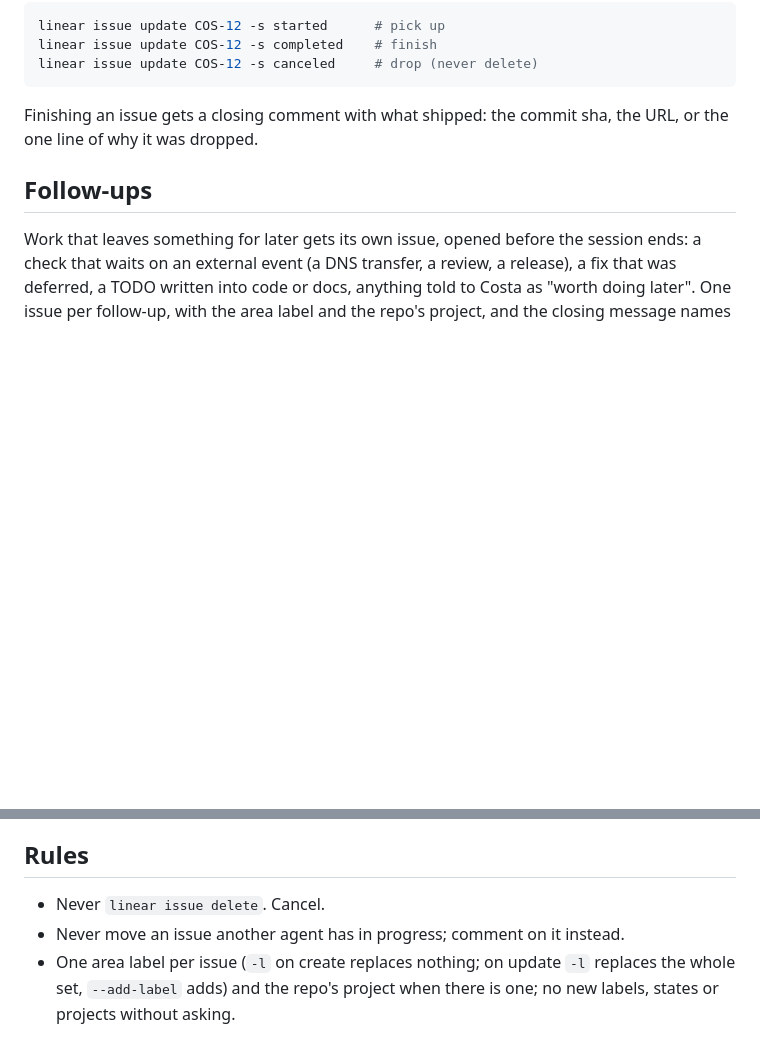
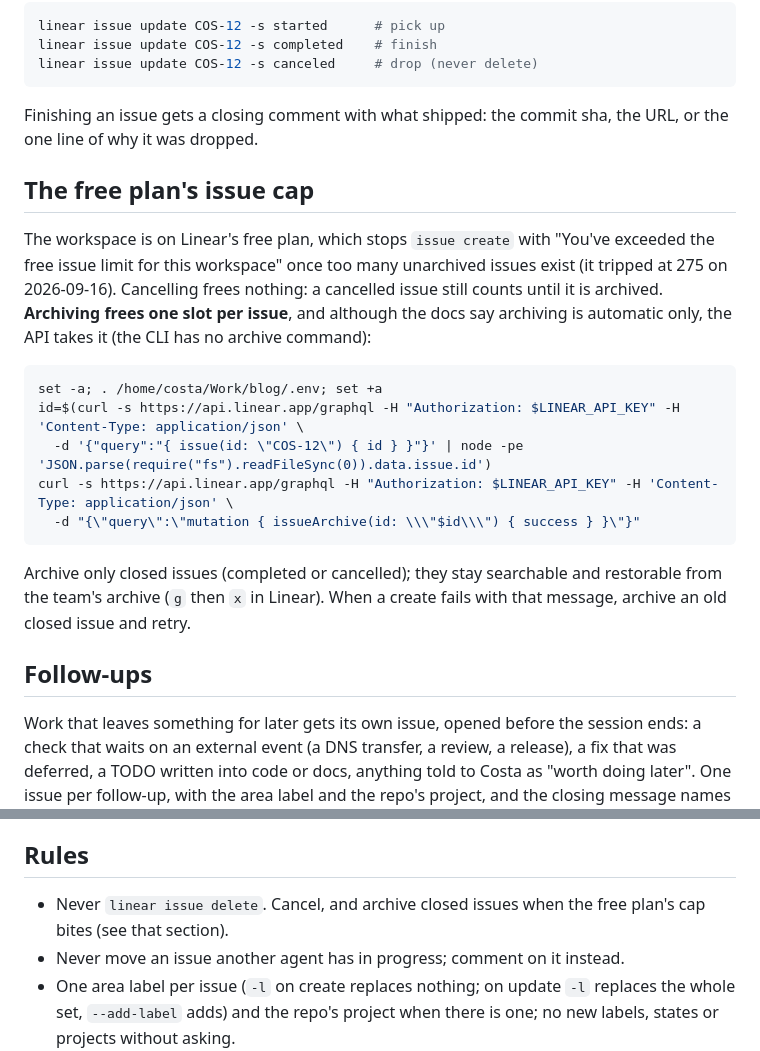
Before and after one commit to CostaFot/costafotiadis.com, a Markdown page: skill/board/SKILL.md, 2 parts joined by grey strips. Drawn GitHub-style; blank space fills up the shorter version.

Commit message:
board skill: archiving frees a slot on the free plan

````diff
--- a/skill/board/SKILL.md
+++ b/skill/board/SKILL.md
@@ -70,6 +70,27 @@ linear issue update COS-12 -s canceled     # drop (never delete)
 
 Finishing an issue gets a closing comment with what shipped: the commit sha,
 the URL, or the one line of why it was dropped.
+
+## The free plan's issue cap
+
+The workspace is on Linear's free plan, which stops `issue create` with
+"You've exceeded the free issue limit for this workspace" once too many
+unarchived issues exist (it tripped at 275 on 2026-09-16). Cancelling frees
+nothing: a cancelled issue still counts until it is archived. **Archiving
+frees one slot per issue**, and although the docs say archiving is automatic
+only, the API takes it (the CLI has no archive command):
+
+```sh
+set -a; . /home/costa/Work/blog/.env; set +a
+id=$(curl -s https://api.linear.app/graphql -H "Authorization: $LINEAR_API_KEY" -H 'Content-Type: application/json' \
+  -d '{"query":"{ issue(id: \"COS-12\") { id } }"}' | node -pe 'JSON.parse(require("fs").readFileSync(0)).data.issue.id')
+curl -s https://api.linear.app/graphql -H "Authorization: $LINEAR_API_KEY" -H 'Content-Type: application/json' \
+  -d "{\"query\":\"mutation { issueArchive(id: \\\"$id\\\") { success } }\"}"
+```
+
+Archive only closed issues (completed or cancelled); they stay searchable
+and restorable from the team's archive (`g` then `x` in Linear). When a
+create fails with that message, archive an old closed issue and retry.
 
 ## Follow-ups
 
@@ -153,7 +174,7 @@ shows who did what. Short and factual; the issue is not a log.
 
 ## Rules
 
-- Never `linear issue delete`. Cancel.
+- Never `linear issue delete`. Cancel, and archive closed issues when the free plan's cap bites (see that section).
 - Never move an issue another agent has in progress; comment on it instead.
 - One area label per issue (`-l` on create replaces nothing; on update `-l`
   replaces the whole set, `--add-label` adds) and the repo's project when
````
